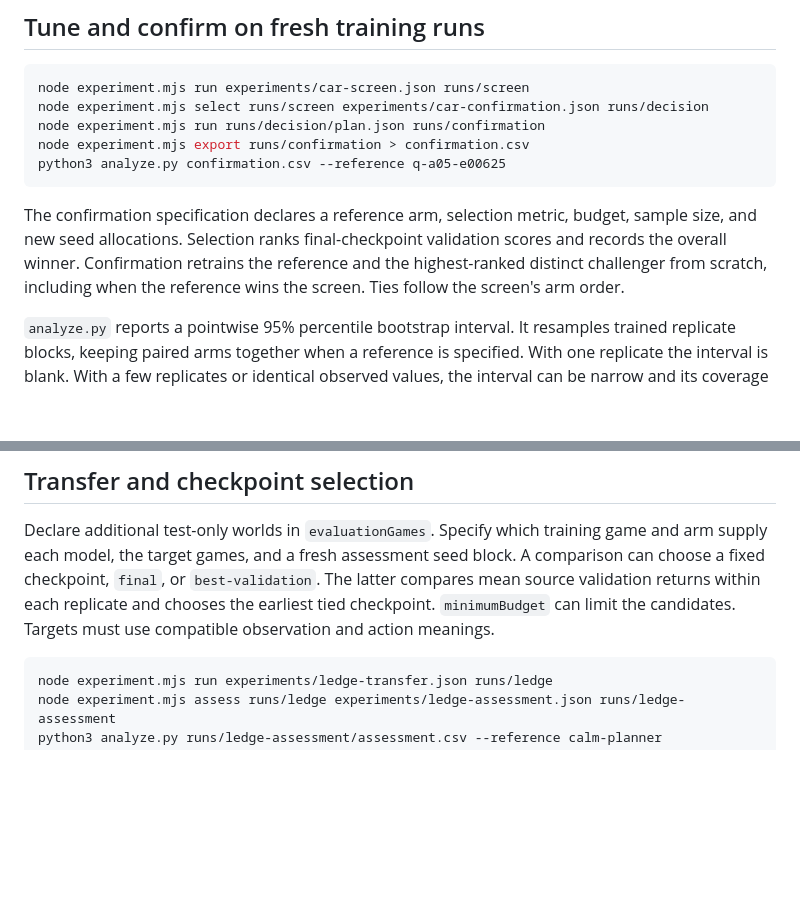
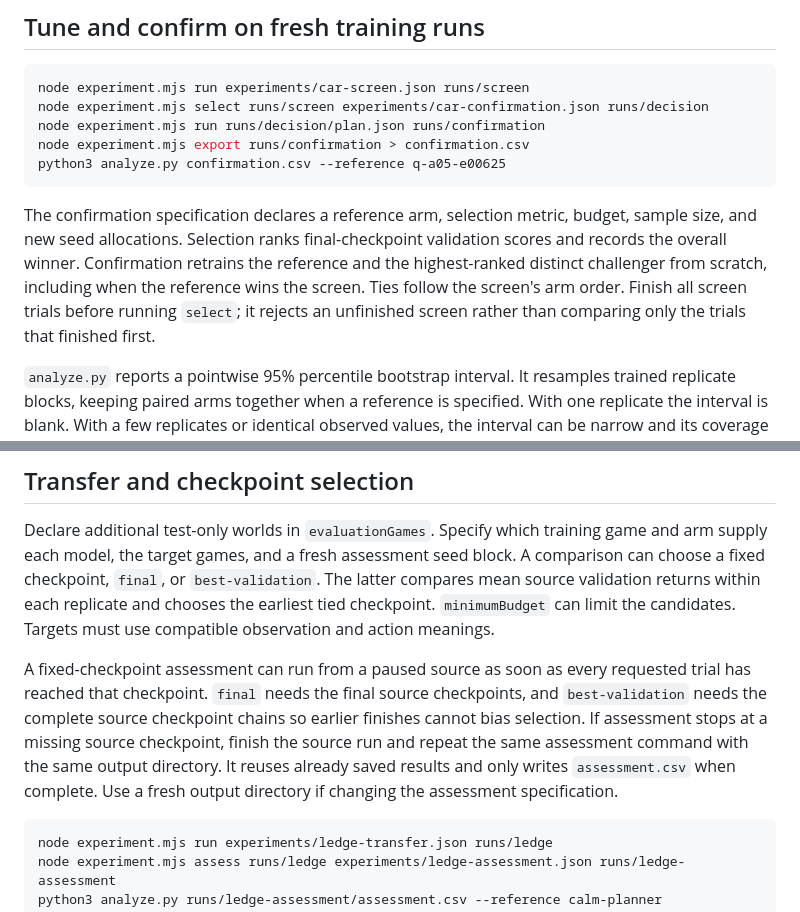
Before and after one commit to jaykobdetar/bend-agent-studio, a Markdown page: EXPERIMENTS.md, 2 parts joined by grey strips. Drawn GitHub-style; blank space fills up the shorter version.

````diff
--- a/EXPERIMENTS.md
+++ b/EXPERIMENTS.md
@@ -135,7 +135,7 @@ node experiment.mjs export runs/confirmation > confirmation.csv
 python3 analyze.py confirmation.csv --reference q-a05-e00625
 ```
 
-The confirmation specification declares a reference arm, selection metric, budget, sample size, and new seed allocations. Selection ranks final-checkpoint validation scores and records the overall winner. Confirmation retrains the reference and the highest-ranked distinct challenger from scratch, including when the reference wins the screen. Ties follow the screen's arm order.
+The confirmation specification declares a reference arm, selection metric, budget, sample size, and new seed allocations. Selection ranks final-checkpoint validation scores and records the overall winner. Confirmation retrains the reference and the highest-ranked distinct challenger from scratch, including when the reference wins the screen. Ties follow the screen's arm order. Finish all screen trials before running `select`; it rejects an unfinished screen rather than comparing only the trials that finished first.
 
 `analyze.py` reports a pointwise 95% percentile bootstrap interval. It resamples trained replicate blocks, keeping paired arms together when a reference is specified. With one replicate the interval is blank. With a few replicates or identical observed values, the interval can be narrow and its coverage can be poor. Report the replicate count and inspect the individual paired differences. Increasing bootstrap draws only refines the resampling calculation. [Hesterberg, 2015](https://doi.org/10.1080/00031305.2015.1089789)
 
@@ -160,6 +160,8 @@ The suite reports *pointwise*, nominal 95% percentile intervals. The default (`-
 ## Transfer and checkpoint selection
 
 Declare additional test-only worlds in `evaluationGames`. Specify which training game and arm supply each model, the target games, and a fresh assessment seed block. A comparison can choose a fixed checkpoint, `final`, or `best-validation`. The latter compares mean source validation returns within each replicate and chooses the earliest tied checkpoint. `minimumBudget` can limit the candidates. Targets must use compatible observation and action meanings.
+
+A fixed-checkpoint assessment can run from a paused source as soon as every requested trial has reached that checkpoint. `final` needs the final source checkpoints, and `best-validation` needs the complete source checkpoint chains so earlier finishes cannot bias selection. If assessment stops at a missing source checkpoint, finish the source run and repeat the same assessment command with the same output directory. It reuses already saved results and only writes `assessment.csv` when complete. Use a fresh output directory if changing the assessment specification.
 
 ```sh
 node experiment.mjs run experiments/ledge-transfer.json runs/ledge
````
Also changed, not shown: README.md (+2 -0 lines), docs/studio-comparison.png (added).
